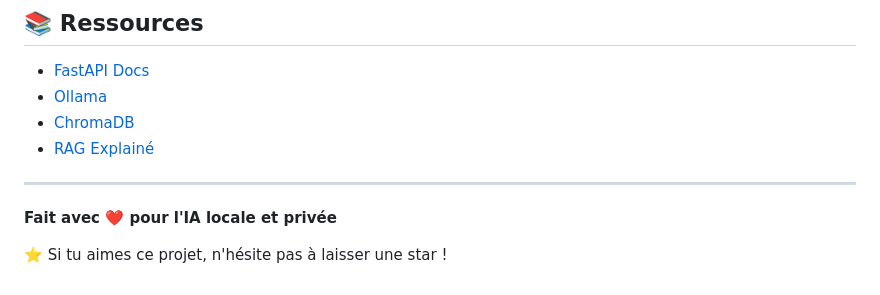
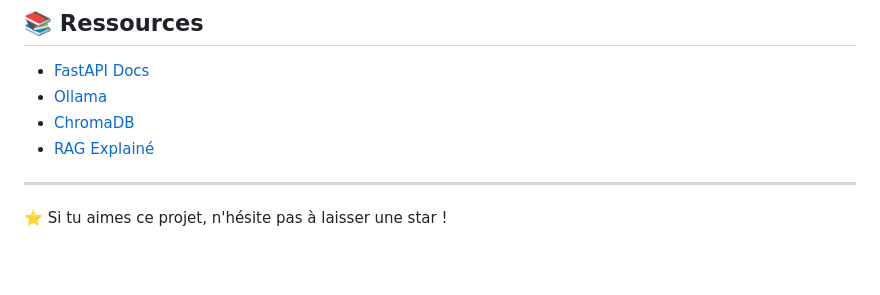
Before and after one commit to Jehuty12/my-rag-agent, a Markdown page: README.md, the part around the change. Rendered like a GitHub page; blank space fills up the shorter version.

Commit message:
docs(readme): update README

```diff
--- a/README.md
+++ b/README.md
@@ -266,6 +266,4 @@ Ce projet est parfait pour apprendre :
 
 ---
 
-**Fait avec ❤️ pour l'IA locale et privée**
-
 ⭐ Si tu aimes ce projet, n'hésite pas à laisser une star !
```
